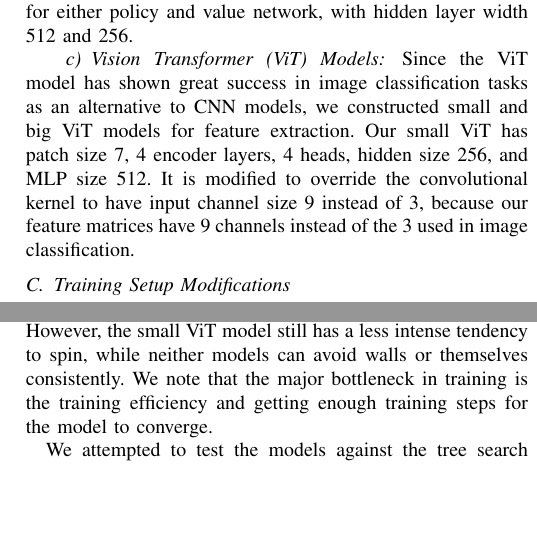
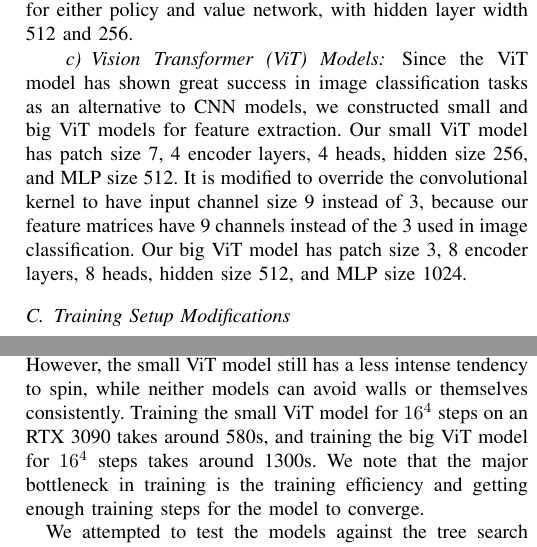
Before and after one commit to SichangHe/STATS402_course_project, a LaTeX paper (milestone3.tex): two parts of the columns of pages 2 and 3 of 3, joined at a grey line, cut so that both start at the same text, the shorter picture padded with empty space. Compiled offline with pdfLaTeX; a missing font is replaced by an installed copy or a similar font; a LaTeX package or settings file that is missing is left out.

Commit message:
note big ViT model parameters;training time

```diff
--- a/milestone3.tex
+++ b/milestone3.tex
@@ -151,12 +151,14 @@ with hidden layer width 512 and 256.
 Since the ViT model has shown great success in image classification tasks as an
 alternative to CNN models,
 we constructed small and big ViT models for feature extraction.
-Our small ViT has patch size 7, 4 encoder layers, 4 heads, hidden size 256,
+Our small ViT model has patch size 7, 4 encoder layers, 4 heads, hidden size 256,
 and MLP size 512.
 It is modified to override the convolutional kernel to have input channel size 9
 instead of 3,
 because our feature matrices have 9 channels instead of the 3 used in image
 classification.
+Our big ViT model has patch size 3, 8 encoder layers, 8 heads, hidden size 512,
+and MLP size 1024.
 
 \subsection{Training Setup Modifications}
 
@@ -278,6 +280,8 @@ we trained the small ViT model for $587\times 16^4$ steps and the big ViT model
 for $339\times 16^4$ steps (counting previous steps trained). However,
 the small ViT model still has a less intense tendency to spin,
 while neither models can avoid walls or themselves consistently.
+Training the small ViT model for $16^4$ steps on an RTX 3090 takes around 580s,
+and training the big ViT model for $16^4$ steps takes around 1300s.
 We note that the major bottleneck in training is the training efficiency and
 getting enough training steps for the model to converge.
 
```
